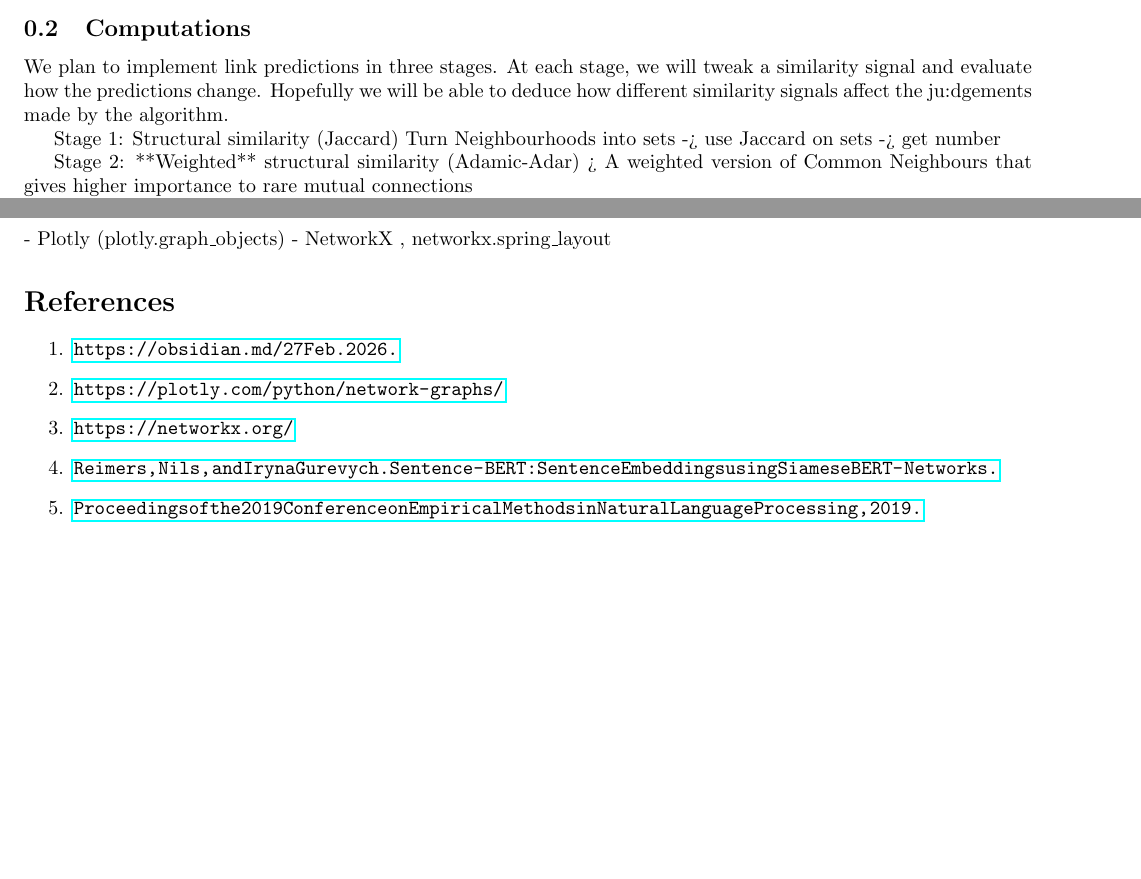
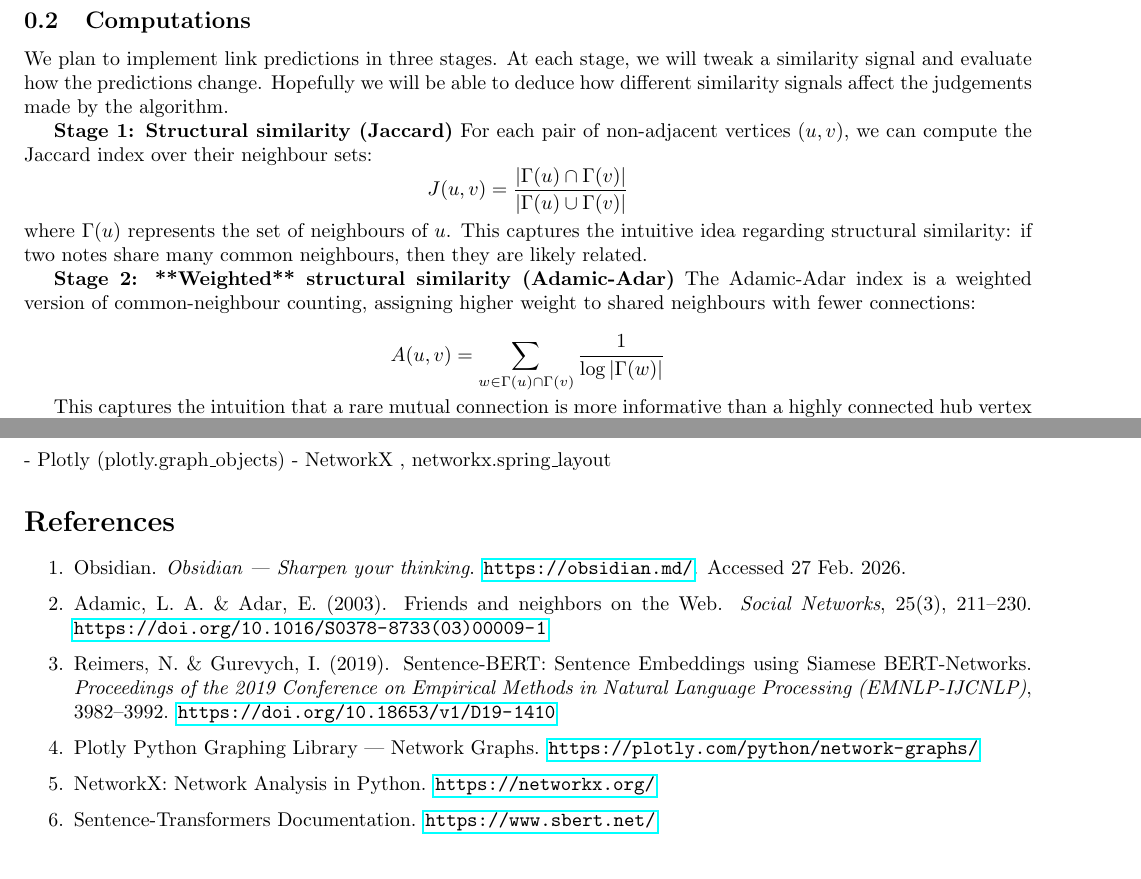
Before and after one commit to joshuaspiral/minks, a LaTeX document (proposal.tex): two parts of page 2 of 2, joined at a grey line, cut so that both start at the same text. Compiled offline with pdfLaTeX.

Commit message:
done up to stage 2:

```diff
--- a/proposal.tex
+++ b/proposal.tex
@@ -43,12 +37,22 @@ Before constructing the graph, we will need to process the notes via a cleaning
 
 \subsection{Computations}
-We plan to implement link predictions in three stages. At each stage, we will tweak a similarity signal and evaluate how the predictions change. Hopefully we will be able to deduce how different similarity signals affect the ju:dgements made by the algorithm.
+We plan to implement link predictions in three stages. At each stage, we will tweak a similarity signal and evaluate how the predictions change. Hopefully we will be able to deduce how different similarity signals affect the judgements made by the algorithm.
 
-Stage 1: Structural similarity (Jaccard)
-Turn Neighbourhoods into sets -> use Jaccard on sets -> get number
+\textbf{Stage 1: Structural similarity (Jaccard)}
+For each pair of non-adjacent vertices $(u,v)$, we can compute the Jaccard index over their neighbour sets:
+$$
+J(u,v) = \frac{|\Gamma(u) \cap \Gamma(v)|}{|\Gamma(u) \cup \Gamma(v)|}
+$$
+where $\Gamma(u)$ represents the set of neighbours of $u$. This captures the intuitive idea regarding structural similarity: if two notes share many common neighbours, then they are likely related.
 
-Stage 2: **Weighted** structural similarity (Adamic-Adar)
-> A weighted version of Common Neighbours that gives higher importance to rare mutual connections
+\textbf{Stage 2: **Weighted** structural similarity (Adamic-Adar)}
+The Adamic-Adar index is a weighted version of common-neighbour counting, assigning higher weight to shared neighbours with fewer connections:
+
+$$
+A(u, v) = \sum_{w \in \Gamma(u) \cap \Gamma(v)} \frac{1}{\log |\Gamma(w)|}
+$$
+
+This captures the intuition that a rare mutual connection is more informative than a highly connected hub vertex \cite{adamic}. In a knowledge graph, a shared neighbour that is a highly specific concept (low degree) is stronger evidence for a missing link than a shared neighbour that is a broad hub note linking to everything.
 
 https://networkx.org/documentation/stable/reference/algorithms/generated/networkx.algorithms.link\_prediction.adamic\_adar\_index.html
 https://www.geeksforgeeks.org/python/link-prediction-predict-edges-in-a-network-using-networkx/
@@ -85,13 +89,13 @@ Graph statistics:
 
 \section*{References}
 \begin{enumerate}
-	\item \url{https://obsidian.md/ 27 Feb. 2026.}
-	\item \url{https://plotly.com/python/network-graphs/}
-	\item \url{https://networkx.org/}
-	\item \url{Reimers, Nils, and Iryna Gurevych. Sentence-BERT: Sentence Embeddings using Siamese BERT-Networks.}
-	\item \url{Proceedings of the 2019 Conference on Empirical Methods in Natural Language Processing, 2019.}
+    \item \label{ref:obsidian} Obsidian. \textit{Obsidian --- Sharpen your thinking}. \url{https://obsidian.md/}. Accessed 27 Feb.\ 2026.
+    \item \label{ref:adamic} Adamic, L.\ A.\ \& Adar, E. (2003). Friends and neighbors on the Web. \textit{Social Networks}, 25(3), 211--230. \url{https://doi.org/10.1016/S0378-8733(03)00009-1}
+    \item \label{ref:reimers} Reimers, N.\ \& Gurevych, I. (2019). Sentence-BERT: Sentence Embeddings using Siamese BERT-Networks. \textit{Proceedings of the 2019 Conference on Empirical Methods in Natural Language Processing (EMNLP-IJCNLP)}, 3982--3992. \url{https://doi.org/10.18653/v1/D19-1410}
+    \item \label{ref:plotly} Plotly Python Graphing Library --- Network Graphs. \url{https://plotly.com/python/network-graphs/}
+    \item \label{ref:networkx} NetworkX: Network Analysis in Python. \url{https://networkx.org/}
+    \item \label{ref:sbert_lib} Sentence-Transformers Documentation. \url{https://www.sbert.net/}
 \end{enumerate}
-
 
 % NOTE: LaTeX does have a built-in way of generating references automatically,
 % but it's a bit tricky to use so you are allowed to write your references manually
```
Also changed, not shown: proposal.tex (28 more changed lines).
